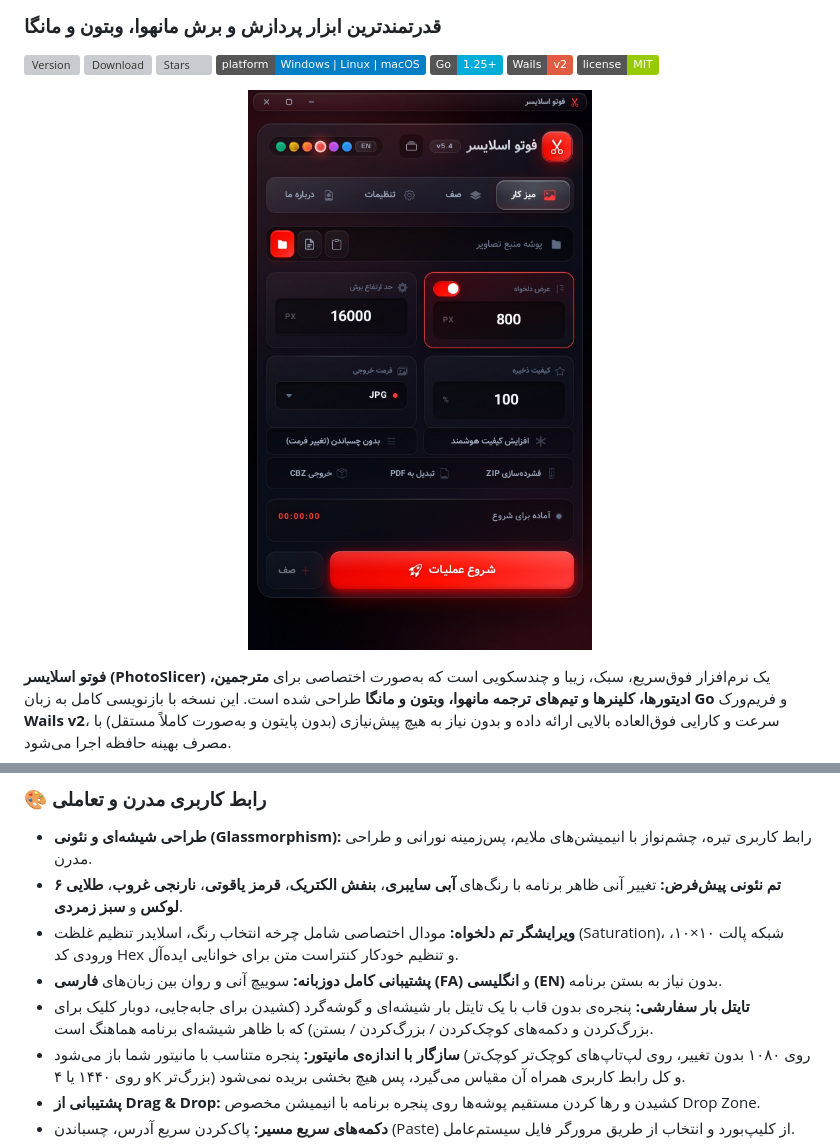
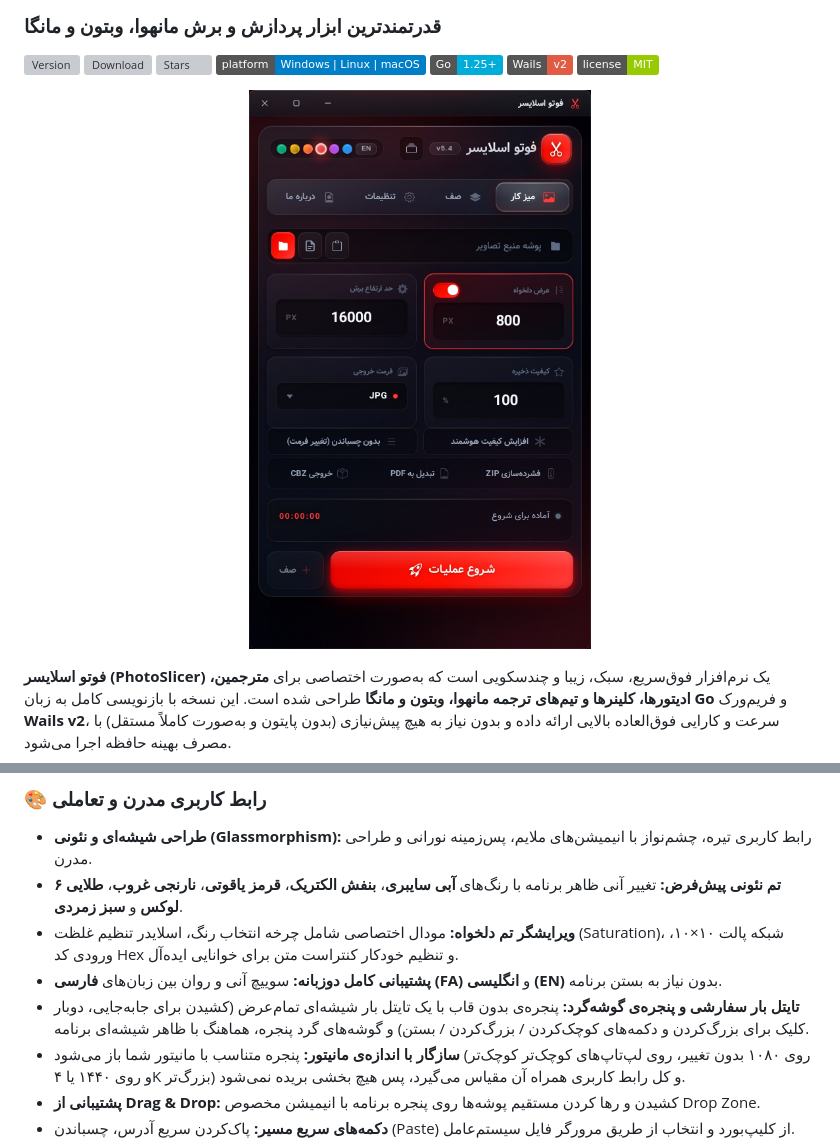
Before and after one commit to esmail-mkh/PhotoSlicer-Go, a Markdown page: README-fa.md, 2 parts joined by grey strips. Drawn GitHub-style; pictures changed too: assets/app-fa.jpg; badges without logos; grey boxes are pictures that could not be loaded.

```diff
--- a/README-fa.md
+++ b/README-fa.md
@@ -74,7 +74,7 @@
 * **۶ تم نئونی پیش‌فرض:** تغییر آنی ظاهر برنامه با رنگ‌های **آبی سایبری**، **بنفش الکتریک**، **قرمز یاقوتی**، **نارنجی غروب**، **طلایی لوکس** و **سبز زمردی**.
 * **ویرایشگر تم دلخواه:** مودال اختصاصی شامل چرخه انتخاب رنگ، اسلایدر تنظیم غلظت (Saturation)، شبکه پالت ۱۰×۱۰، ورودی کد Hex و تنظیم خودکار کنتراست متن برای خوانایی ایده‌آل.
 * **پشتیبانی کامل دوزبانه:** سوییچ آنی و روان بین زبان‌های **فارسی (FA)** و **انگلیسی (EN)** بدون نیاز به بستن برنامه.
-* **تایتل بار سفارشی:** پنجره‌ی بدون قاب با یک تایتل بار شیشه‌ای و گوشه‌گرد (کشیدن برای جابه‌جایی، دوبار کلیک برای بزرگ‌کردن و دکمه‌های کوچک‌کردن / بزرگ‌کردن / بستن) که با ظاهر شیشه‌ای برنامه هماهنگ است.
+* **تایتل بار سفارشی و پنجره‌ی گوشه‌گرد:** پنجره‌ی بدون قاب با یک تایتل بار شیشه‌ای تمام‌عرض (کشیدن برای جابه‌جایی، دوبار کلیک برای بزرگ‌کردن و دکمه‌های کوچک‌کردن / بزرگ‌کردن / بستن) و گوشه‌های گرد پنجره، هماهنگ با ظاهر شیشه‌ای برنامه.
 * **سازگار با اندازه‌ی مانیتور:** پنجره متناسب با مانیتور شما باز می‌شود (روی ۱۰۸۰ بدون تغییر، روی لپ‌تاپ‌های کوچک‌تر کوچک‌تر و روی ۱۴۴۰ یا ۴K بزرگ‌تر) و کل رابط کاربری همراه آن مقیاس می‌گیرد، پس هیچ بخشی بریده نمی‌شود.
 * **پشتیبانی از Drag & Drop:** کشیدن و رها کردن مستقیم پوشه‌ها روی پنجره برنامه با انیمیشن مخصوص Drop Zone.
 * **دکمه‌های سریع مسیر:** پاک‌کردن سریع آدرس، چسباندن (Paste) از کلیپ‌بورد و انتخاب از طریق مرورگر فایل سیستم‌عامل.
```
Also changed, not shown: README.md (+1 -1 lines), assets/app-en.jpg, 11 other files.
